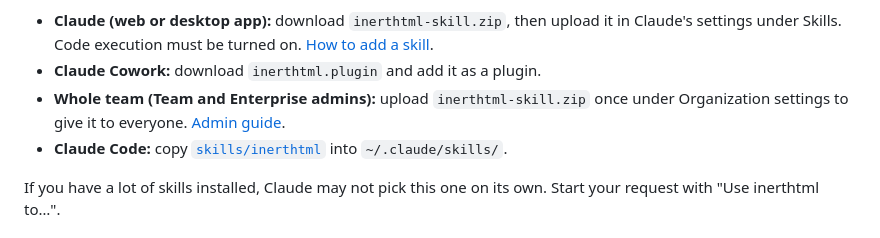
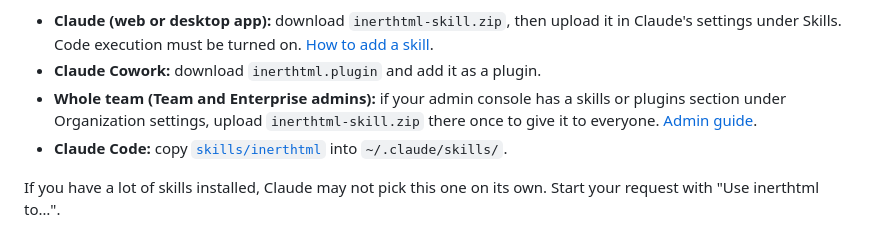
Before and after one commit to Hobglobin/inerthtml, a Markdown page: README.md, the part around the change. Drawn GitHub-style.

Commit message:
README: hedge the org-wide skill upload wording
Co-Authored-By: Claude Opus 5.5 <noreply@anthropic.com>

```diff
--- a/README.md
+++ b/README.md
@@ -111,8 +111,9 @@ Download the file for where you use Claude from the
   in Claude's settings under Skills. Code execution must be turned on.
   [How to add a skill](https://support.claude.com/en/articles/12512180-use-skills-in-claude).
 - **Claude Cowork:** download `inerthtml.plugin` and add it as a plugin.
-- **Whole team (Team and Enterprise admins):** upload `inerthtml-skill.zip` once
-  under Organization settings to give it to everyone.
+- **Whole team (Team and Enterprise admins):** if your admin console has a
+  skills or plugins section under Organization settings, upload
+  `inerthtml-skill.zip` there once to give it to everyone.
   [Admin guide](https://support.claude.com/en/articles/13119606-provision-and-manage-skills-for-your-organization).
 - **Claude Code:** copy [`skills/inerthtml`](skills/inerthtml) into
   `~/.claude/skills/`.
```
